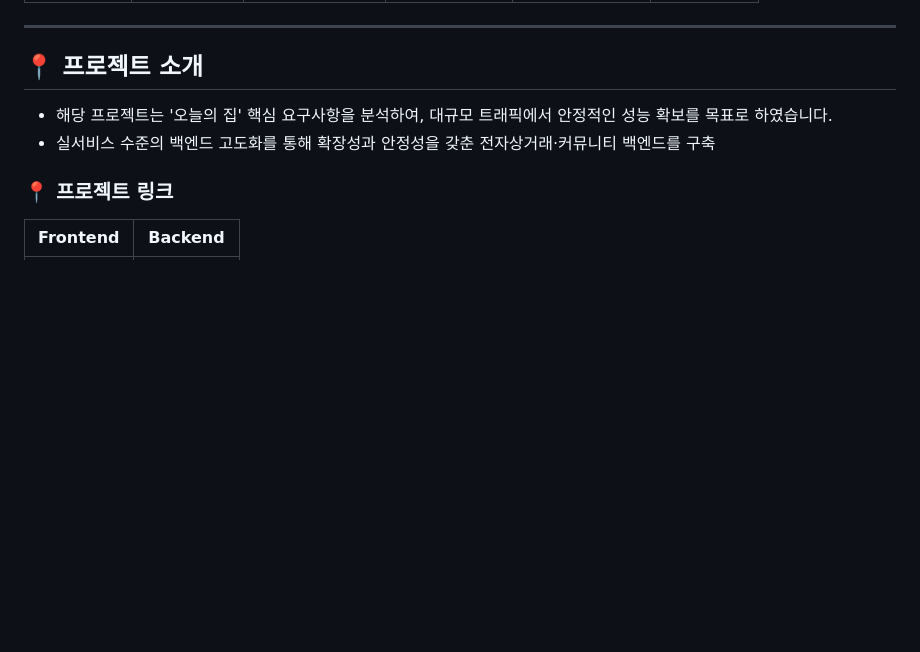
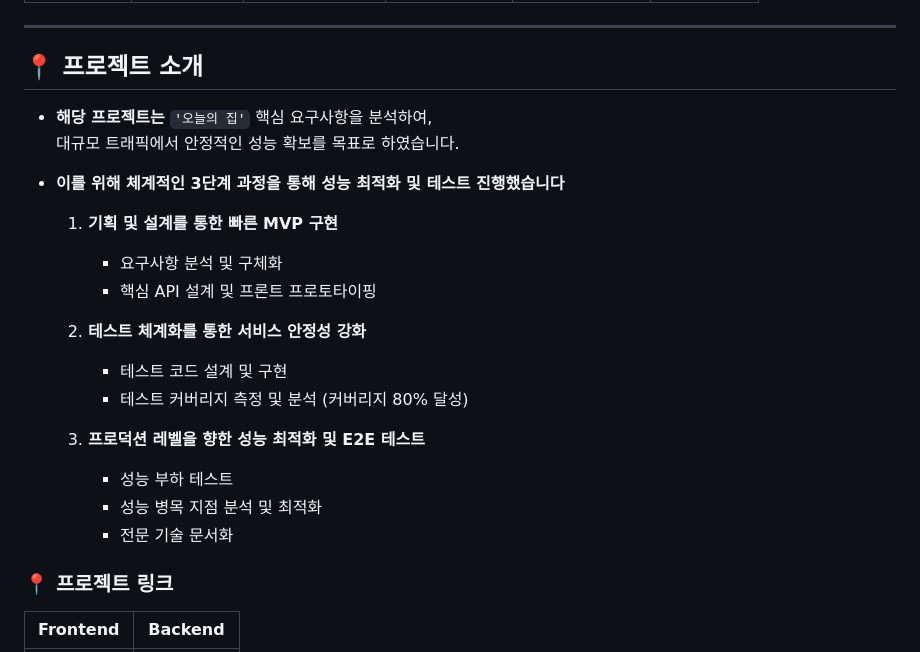
Before and after one commit to PRF-JAKODH/HomeSweetHome-backend, a Markdown page: README.md, the part around the change. GitHub-like rendering; blank space fills up the shorter version.

```diff
--- a/README.md
+++ b/README.md
@@ -46,8 +46,23 @@
 
 ## 📍 프로젝트 소개
 
-- 해당 프로젝트는  '오늘의 집' 핵심 요구사항을 분석하여, 대규모 트래픽에서 안정적인 성능 확보를 목표로 하였습니다.
-- 실서비스 수준의 백엔드 고도화를 통해 확장성과 안정성을 갖춘 전자상거래·커뮤니티 백엔드를 구축
+- **해당 프로젝트는** `'오늘의 집'` 핵심 요구사항을 분석하여,
+  대규모 트래픽에서 안정적인 성능 확보를 목표로 하였습니다.
+
+- **이를 위해 체계적인 3단계 과정을 통해 성능 최적화 및 테스트 진행했습니다**
+
+  1. **기획 및 설계를 통한 빠른 MVP 구현**
+     - 요구사항 분석 및 구체화
+     - 핵심 API 설계 및 프론트 프로토타이핑
+
+  2. **테스트 체계화를 통한 서비스 안정성 강화**
+     - 테스트 코드 설계 및 구현
+     - 테스트 커버리지 측정 및 분석 (커버리지 80% 달성)
+
+  3. **프로덕션 레벨을 향한 성능 최적화 및 E2E 테스트**
+     - 성능 부하 테스트
+     - 성능 병목 지점 분석 및 최적화
+     - 전문 기술 문서화
 
 ### 📍 프로젝트 링크
 | Frontend | Backend |
```
